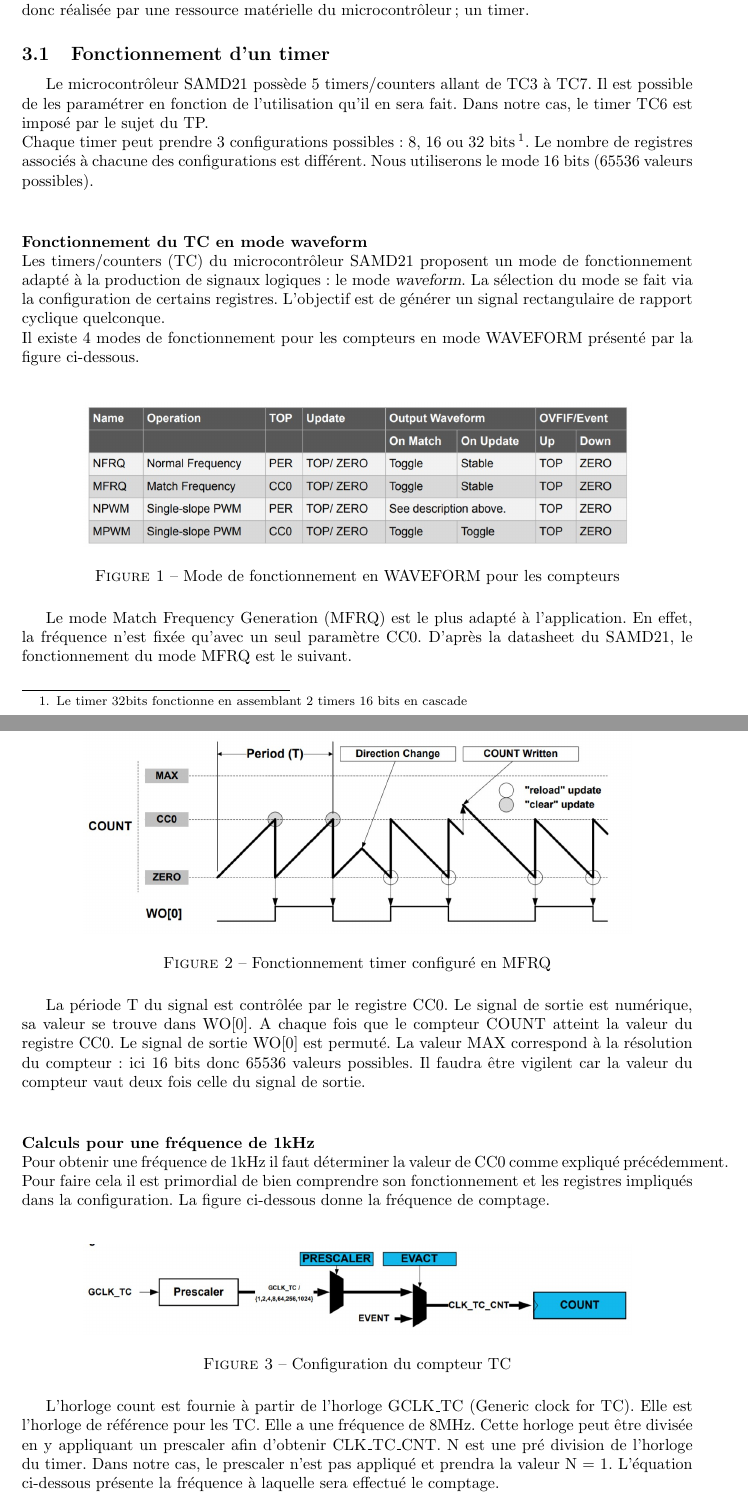
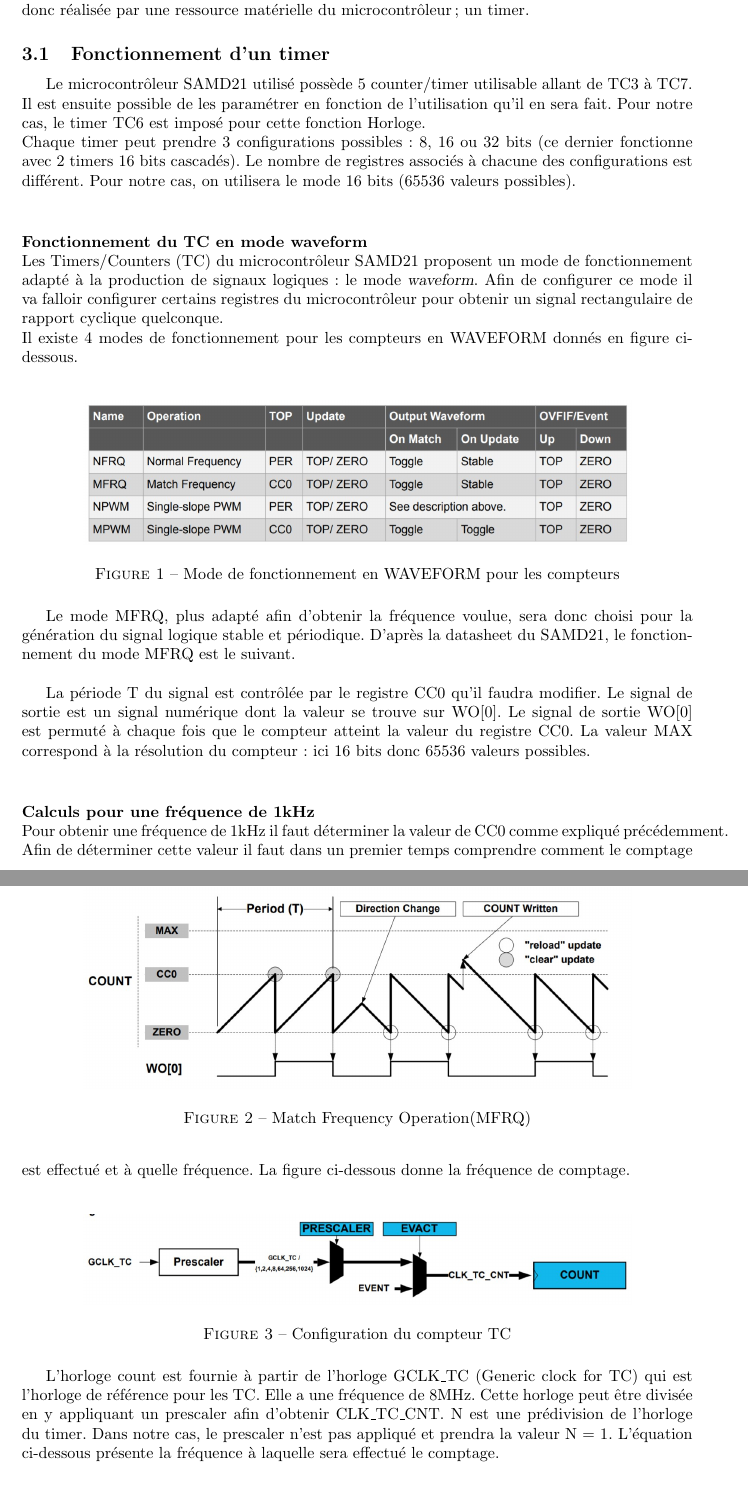
Before and after one commit to loulou4418/mini_projet_microP, a LaTeX document (rapport.tex): two parts of pages 8 and 9 of 11 before the commit and two parts of pages 8 and 9 of 10 after it, joined at a grey line, cut so that both start at the same text. Compiled offline with pdfLaTeX.

Commit message:
Revert "oscillateur de référence rapport intermédiaire"
This reverts commit 01b728479c39088b53d8a41f023b4c57d4051dff.

```diff
--- a/rapport.tex
+++ b/rapport.tex
@@ -11,8 +11,6 @@
 \usepackage{xcolor}
 \usepackage{cite}
 \usepackage{color}
-\usepackage{float}
-\usepackage{soul}
 
 
 \definecolor{mGreen}{rgb}{0,0.6,0}
@@ -164,33 +161,34 @@ Les lignes suivantes implémentées via une structure \texttt{if else} traduisen
 \section{Programmation d'un timer}
 Cette étape vise à générer un signal carré de période 1ms sur une des sorties timer du microcontrôleur. Il s'agit donc de préparer l'implantation de la fonction Horloge. Cette fonction sera donc réalisée par une ressource matérielle du microcontrôleur ; un timer.
 \subsection{Fonctionnement d'un timer}
-Le microcontrôleur SAMD21 possède 5 timers/counters allant de TC3 à TC7. Il est possible de les paramétrer en fonction de l’utilisation qu’il en sera fait. Dans notre cas, le timer TC6 est imposé par le sujet du TP.\\
-Chaque timer peut prendre 3 configurations possibles : 8, 16 ou 32 bits\footnote{Le timer 32bits fonctionne en assemblant 2 timers 16 bits en cascade}. Le nombre de registres associés à chacune des configurations est différent. Nous utiliserons le mode 16 bits (65536 valeurs possibles).  \\
+Le microcontrôleur SAMD21 utilisé possède 5 counter/timer utilisable allant de TC3 à TC7. Il est ensuite possible de les paramétrer en fonction de l’utilisation qu’il en sera fait. Pour notre cas, le timer TC6 est imposé pour cette fonction Horloge.\\
+Chaque timer peut prendre 3 configurations possibles : 8, 16 ou 32 bits (ce dernier fonctionne avec 2 timers 16 bits cascadés). Le nombre de registres associés à chacune des configurations est différent. Pour notre cas, on utilisera le mode 16 bits (65536 valeurs possibles).  \\
 \paragraph{Fonctionnement du TC en mode waveform}
 ~~\\
-Les timers/counters (TC) du microcontrôleur SAMD21 proposent un mode de fonctionnement adapté à la production de signaux logiques : le mode {\sl waveform}. La sélection du mode se fait via la configuration de certains registres. L'objectif est de générer un signal rectangulaire de rapport cyclique quelconque. \\
-Il existe 4 modes de fonctionnement pour les compteurs en mode WAVEFORM présenté par la figure ci-dessous. \\
+Les Timers/Counters (TC) du microcontrôleur SAMD21 proposent un mode de fonctionnement adapté à la production de signaux logiques : le mode {\sl waveform}. Afin de configurer ce mode il va falloir configurer certains registres du microcontrôleur pour obtenir un signal rectangulaire de rapport cyclique quelconque. \\
+Il existe 4 modes de fonctionnement pour les compteurs en WAVEFORM donnés en figure ci-dessous. \\
 
-\begin{figure}[H]
+\begin{figure}[htbp]
 \centering
 \includegraphics[width=12cm]{figure/mode Waveform.jpg}
 \caption{Mode de fonctionnement en WAVEFORM pour les compteurs}
 \label{pic1}
 \end{figure}
 
-Le mode Match Frequency Generation (MFRQ) est le plus adapté à l'application. En effet, la fréquence n'est fixée qu'avec un seul paramètre CC0. D'après la datasheet du SAMD21, le fonctionnement du mode MFRQ est le suivant. \\
+Le mode MFRQ, plus adapté afin d'obtenir la fréquence voulue, sera donc choisi pour la génération du signal logique stable et périodique. D'après la datasheet du SAMD21, le fonctionnement du mode MFRQ est le suivant. \\
 
-\begin{figure}[H]
+\begin{figure}[htbp]
 \centering
 \includegraphics[width=12cm]{figure/Match Frequency Operation.jpg}
-\caption{Fonctionnement timer configuré en MFRQ}
+\caption{Match Frequency Operation(MFRQ)}
 \label{pic2}
 \end{figure}
-La période T du signal est contrôlée par le registre CC0. Le signal de sortie est numérique, sa valeur se trouve dans WO[0]. A chaque fois que le compteur COUNT atteint la valeur du registre CC0.  Le signal de sortie WO[0] est permuté. La valeur MAX correspond à la résolution du compteur : ici 16 bits donc 65536 valeurs possibles. Il faudra être vigilent car la valeur du compteur vaut deux fois celle du signal de sortie.\\
+
+La période T du signal est contrôlée par le registre CC0 qu'il faudra modifier. Le signal de sortie est un signal numérique dont la valeur se trouve sur WO[0]. Le signal de sortie WO[0] est permuté à chaque fois que le compteur atteint la valeur du registre CC0. La valeur MAX correspond à la résolution du compteur : ici 16 bits donc 65536 valeurs possibles. \\
 
 \paragraph{Calculs pour une fréquence de 1kHz}
 ~~\\
-Pour obtenir une fréquence de 1kHz il faut déterminer la valeur de CC0 comme expliqué précédemment. Pour faire cela il est primordial de bien comprendre son fonctionnement et les registres impliqués dans la configuration. La figure ci-dessous donne la fréquence de comptage. \\
+Pour obtenir une fréquence de 1kHz il faut déterminer la valeur de CC0 comme expliqué précédemment. Afin de déterminer cette valeur il faut dans un premier temps comprendre comment le comptage est effectué et à quelle fréquence. La figure ci-dessous donne la fréquence de comptage. \\
 
 \begin{figure}[htbp]
 \centering
@@ -199,5 +197,5 @@ Pour obtenir une fréquence de 1kHz il faut déterminer la valeur de CC0 comme e
 \label{pic3}
 \end{figure}
 
-L'horloge count est fournie à partir de l’horloge GCLK\_TC (Generic clock for TC). Elle est l'horloge de référence pour les TC. Elle a une fréquence de 8MHz. Cette horloge peut être divisée en y appliquant un prescaler afin d’obtenir CLK\_TC\_CNT. N est une pré division de l’horloge du timer. Dans notre cas, le prescaler n’est pas appliqué et prendra la valeur N = 1. L'équation ci-dessous présente la fréquence à laquelle sera effectué le comptage. \\
-\begin{equation}
+L'horloge count est fournie à partir de l’horloge GCLK\_TC (Generic clock for TC) qui est l'horloge de référence pour les TC. Elle a une fréquence de 8MHz. Cette horloge peut être divisée en y appliquant un prescaler afin d’obtenir CLK\_TC\_CNT. N est une prédivision de l’horloge du timer. Dans notre cas, le prescaler n’est pas appliqué et prendra la valeur N = 1. L'équation ci-dessous présente la fréquence à laquelle sera effectué le comptage. \\
+$$T_{GCLK\_TC} = N*T_{CLK\_TC\_CNT} = T_{CLK\_TC\_CNT}$$
```
Also changed, not shown: rapport.pdf, rapport.tex (30 more changed lines).
